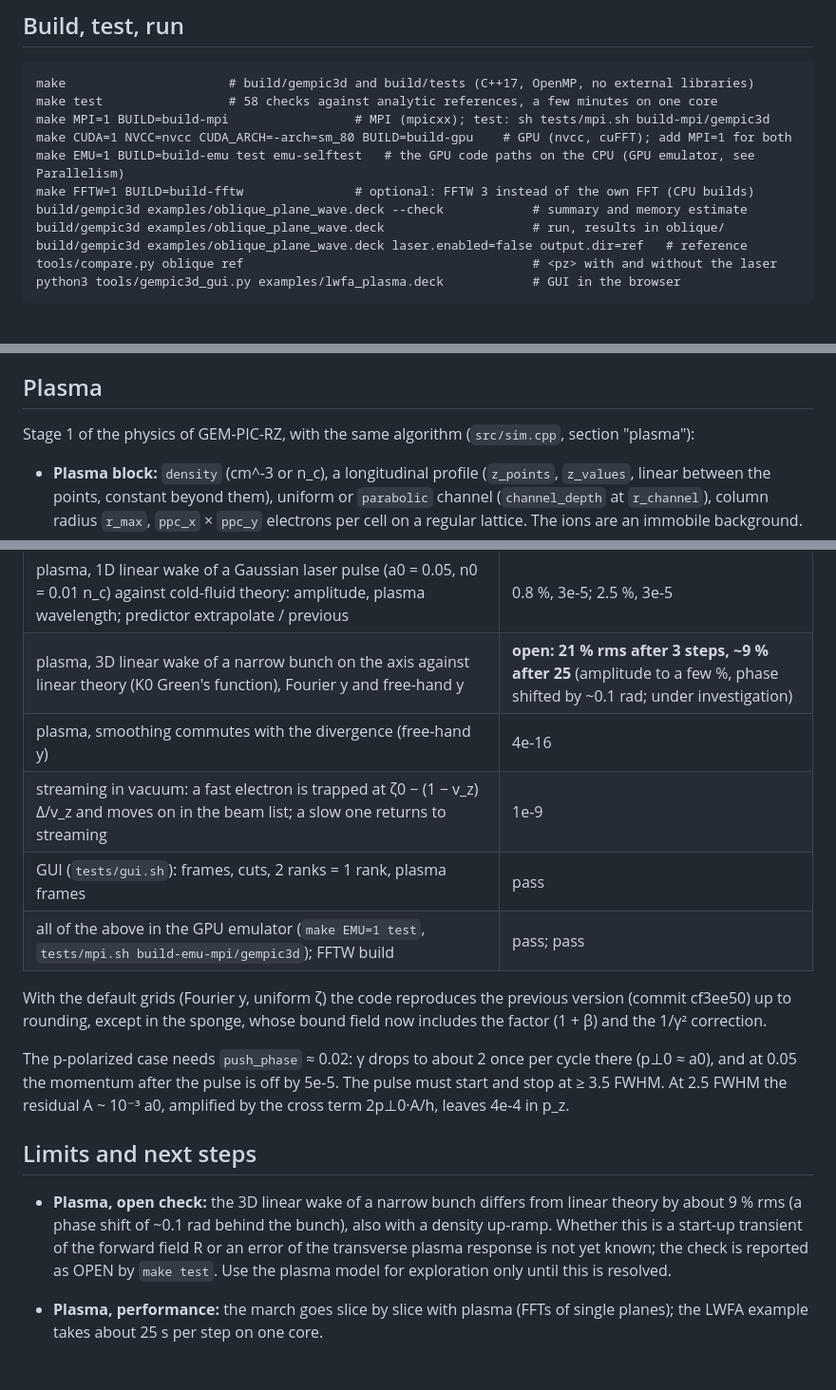
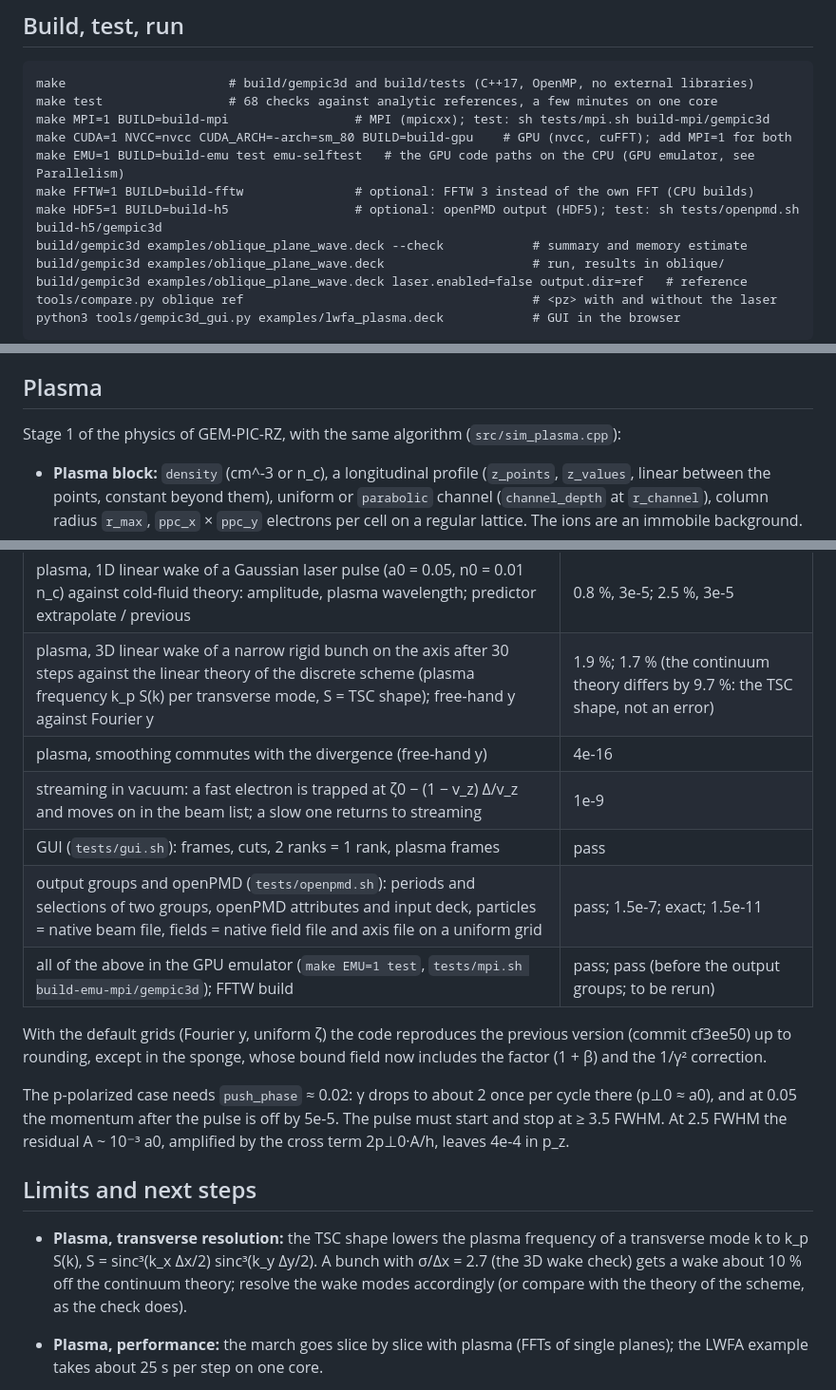
Before and after one commit to AlexMPukhov/GEM-PIC-3D, a Markdown page: README.md, 3 parts joined by grey strips. Shown at 95% size. Drawn GitHub-style; blank space fills up the shorter version.

````diff
--- a/README.md
+++ b/README.md
@@ -20,11 +20,12 @@ with the radiation of the bunch resolved on the grid and acting back on it
 
 ```
 make                      # build/gempic3d and build/tests (C++17, OpenMP, no external libraries)
-make test                 # 58 checks against analytic references, a few minutes on one core
+make test                 # 68 checks against analytic references, a few minutes on one core
 make MPI=1 BUILD=build-mpi                 # MPI (mpicxx); test: sh tests/mpi.sh build-mpi/gempic3d
 make CUDA=1 NVCC=nvcc CUDA_ARCH=-arch=sm_80 BUILD=build-gpu    # GPU (nvcc, cuFFT); add MPI=1 for both
 make EMU=1 BUILD=build-emu test emu-selftest   # the GPU code paths on the CPU (GPU emulator, see Parallelism)
 make FFTW=1 BUILD=build-fftw               # optional: FFTW 3 instead of the own FFT (CPU builds)
+make HDF5=1 BUILD=build-h5                 # optional: openPMD output (HDF5); test: sh tests/openpmd.sh build-h5/gempic3d
 build/gempic3d examples/oblique_plane_wave.deck --check            # summary and memory estimate
 build/gempic3d examples/oblique_plane_wave.deck                    # run, results in oblique/
 build/gempic3d examples/oblique_plane_wave.deck laser.enabled=false output.dir=ref   # reference
@@ -138,7 +139,7 @@ is not periodic in the box; only grid indices wrap.
 
 ## Plasma
 
-Stage 1 of the physics of GEM-PIC-RZ, with the same algorithm (`src/sim.cpp`, section "plasma"):
+Stage 1 of the physics of GEM-PIC-RZ, with the same algorithm (`src/sim_plasma.cpp`):
 
 - **Plasma block:** `density` (cm^-3 or n_c), a longitudinal profile (`z_points`, `z_values`, linear between
   the points, constant beyond them), uniform or `parabolic` channel (`channel_depth` at `r_channel`), column
@@ -301,11 +348,12 @@ and `particles_end.txt` hold the macroparticles.
 | constant-step ζ table against the uniform ζ grid, with Fourier y and with the free-hand y | bit for bit |
 | MPI, 2/3/4 ranks against 1 rank (`tests/mpi.sh`), Fourier y and free-hand y | identical |
 | plasma, 1D linear wake of a Gaussian laser pulse (a0 = 0.05, n0 = 0.01 n_c) against cold-fluid theory: amplitude, plasma wavelength; predictor extrapolate / previous | 0.8 %, 3e-5; 2.5 %, 3e-5 |
-| plasma, 3D linear wake of a narrow bunch on the axis against linear theory (K0 Green's function), Fourier y and free-hand y | **open: 21 % rms after 3 steps, ~9 % after 25** (amplitude to a few %, phase shifted by ~0.1 rad; under investigation) |
+| plasma, 3D linear wake of a narrow rigid bunch on the axis after 30 steps against the linear theory of the discrete scheme (plasma frequency k_p S(k) per transverse mode, S = TSC shape); free-hand y against Fourier y | 1.9 %; 1.7 % (the continuum theory differs by 9.7 %: the TSC shape, not an error) |
 | plasma, smoothing commutes with the divergence (free-hand y) | 4e-16 |
 | streaming in vacuum: a fast electron is trapped at ζ0 − (1 − v_z) Δ/v_z and moves on in the beam list; a slow one returns to streaming | 1e-9 |
 | GUI (`tests/gui.sh`): frames, cuts, 2 ranks = 1 rank, plasma frames | pass |
-| all of the above in the GPU emulator (`make EMU=1 test`, `tests/mpi.sh build-emu-mpi/gempic3d`); FFTW build | pass; pass |
+| output groups and openPMD (`tests/openpmd.sh`): periods and selections of two groups, openPMD attributes and input deck, particles = native beam file, fields = native field file and axis file on a uniform grid | pass; 1.5e-7; exact; 1.5e-11 |
+| all of the above in the GPU emulator (`make EMU=1 test`, `tests/mpi.sh build-emu-mpi/gempic3d`); FFTW build | pass; pass (before the output groups; to be rerun) |
 
 With the default grids (Fourier y, uniform ζ) the code reproduces the previous version (commit cf3ee50)
 up to rounding, except in the sponge, whose bound field now includes the factor (1 + β) and the 1/γ²
@@ -317,10 +365,10 @@ At 2.5 FWHM the residual A ~ 10⁻³ a0, amplified by the cross term 2p⊥0·A/h
 
 ## Limits and next steps
 
-- **Plasma, open check:** the 3D linear wake of a narrow bunch differs from linear theory by about 9 % rms
-  (a phase shift of ~0.1 rad behind the bunch), also with a density up-ramp. Whether this is a start-up
-  transient of the forward field R or an error of the transverse plasma response is not yet known; the check
-  is reported as OPEN by `make test`. Use the plasma model for exploration only until this is resolved.
+- **Plasma, transverse resolution:** the TSC shape lowers the plasma frequency of a transverse mode k to
+  k_p S(k), S = sinc³(k_x Δx/2) sinc³(k_y Δy/2). A bunch with σ/Δx = 2.7 (the 3D wake check) gets a wake
+  about 10 % off the continuum theory; resolve the wake modes accordingly (or compare with the theory of the
+  scheme, as the check does).
 - **Plasma, performance:** the march goes slice by slice with plasma (FFTs of single planes); the LWFA example
   takes about 25 s per step on one core.
 
````
Also changed, not shown: other parts of README.md (+49 -3 lines).
